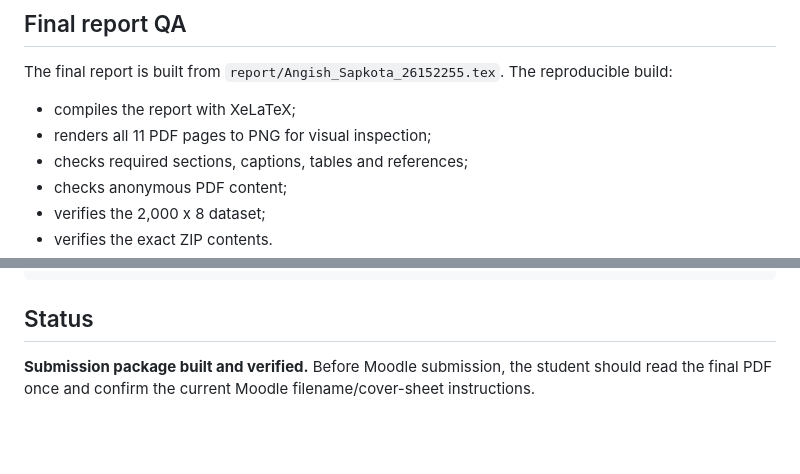
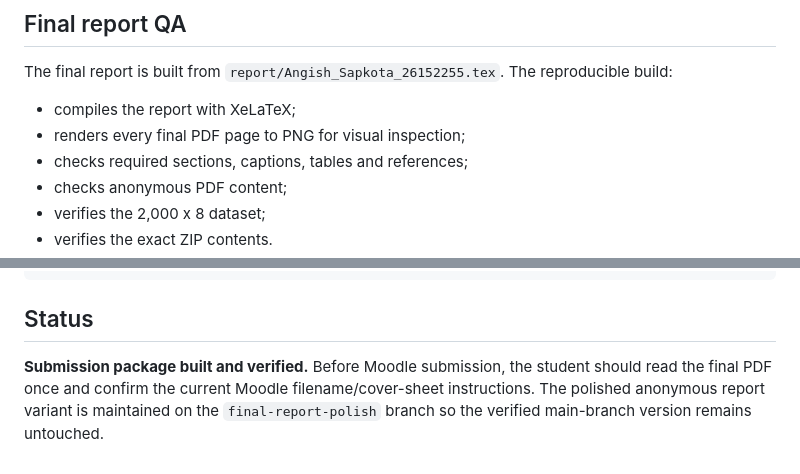
Before and after one commit to angish872-commits/CMP4294-Assessment-2, a Markdown page: README.md, 2 parts joined by grey strips. Rendered like a GitHub page; blank space fills up the shorter version.

Commit message:
Update polish-branch submission notes

```diff
--- a/README.md
+++ b/README.md
@@ -68,7 +68,7 @@ https://colab.research.google.com/github/angish872-commits/CMP4294-Assessment-2/
 The final report is built from `report/Angish_Sapkota_26152255.tex`. The reproducible build:
 
 - compiles the report with XeLaTeX;
-- renders all 11 PDF pages to PNG for visual inspection;
+- renders every final PDF page to PNG for visual inspection;
 - checks required sections, captions, tables and references;
 - checks anonymous PDF content;
 - verifies the 2,000 x 8 dataset;
@@ -111,5 +111,4 @@ CMP4294-Assessment-2/
 
 ## Status
 
-**Submission package built and verified.** Before Moodle submission, the student should read the final
-PDF once and confirm the current Moodle filename/cover-sheet instructions.
+**Submission package built and verified.** Before Moodle submission, the student should read the final PDF once and confirm the current Moodle filename/cover-sheet instructions. The polished anonymous report variant is maintained on the `final-report-polish` branch so the verified main-branch version remains untouched.
```
